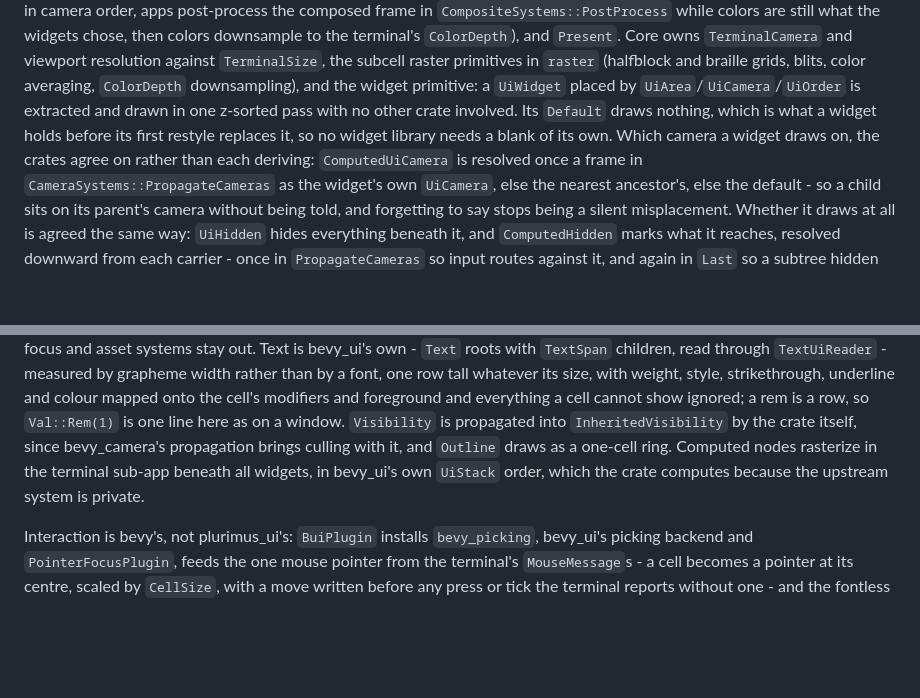
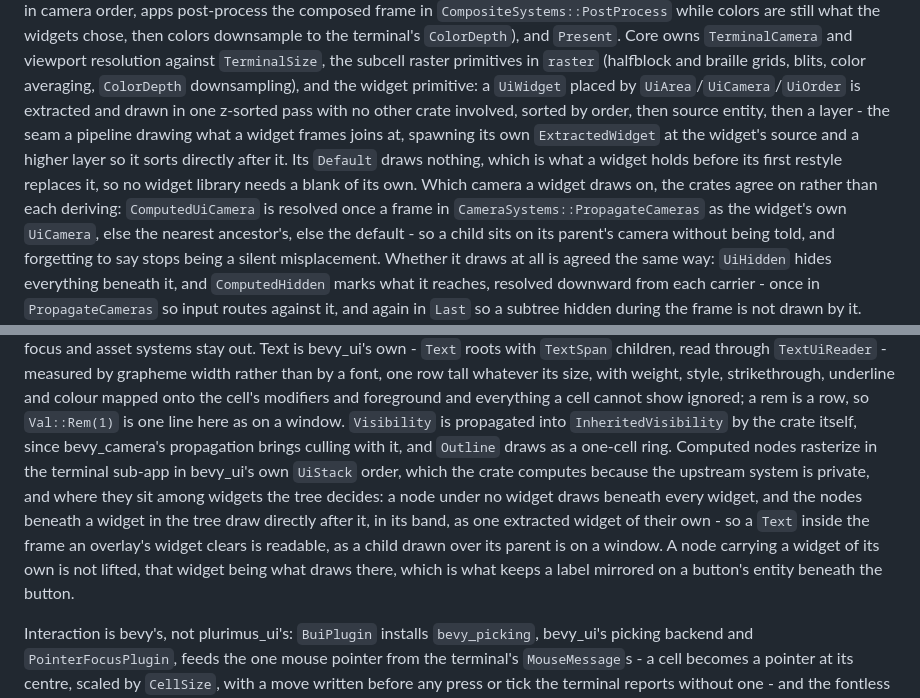
Before and after one commit to kenianbei/plurimus, a Markdown page: ARCHITECTURE.md, 2 parts joined by grey strips. Rendered like a GitHub page; blank space fills up the shorter version.

Commit message:
docs: record where a node sits among widgets
- Changelog: the tree rule and ExtractedWidget's layer, under the bui entry
- Architecture: core's (order, source, layer) sort and bui's placement

```diff
--- a/ARCHITECTURE.md
+++ b/ARCHITECTURE.md
@@ -75,10 +75,13 @@ then colors downsample to the terminal's `ColorDepth`), and `Present`. Core owns
 raster primitives in `raster` (halfblock and braille grids, blits, color
 averaging, `ColorDepth` downsampling), and the widget primitive: a `UiWidget`
 placed by `UiArea`/`UiCamera`/`UiOrder` is extracted and drawn in one z-sorted
-pass with no other crate involved. Its `Default` draws nothing, which is what a
-widget holds before its first restyle replaces it, so no widget library needs a
-blank of its own. Which camera a widget draws on, the crates agree on rather
-than each deriving: `ComputedUiCamera` is resolved once a frame in
+pass with no other crate involved, sorted by order, then source entity, then a
+layer - the seam a pipeline drawing what a widget frames joins at, spawning its
+own `ExtractedWidget` at the widget's source and a higher layer so it sorts
+directly after it. Its `Default` draws nothing, which is what a widget holds
+before its first restyle replaces it, so no widget library needs a blank of its
+own. Which camera a widget draws on, the crates agree on rather than each
+deriving: `ComputedUiCamera` is resolved once a frame in
 `CameraSystems::PropagateCameras` as the widget's own `UiCamera`, else the
 nearest ancestor's, else the default - so a child sits on its parent's camera
 without being told, and forgetting to say stops being a silent misplacement.
@@ -552,9 +555,15 @@ colour mapped onto the cell's modifiers and foreground and everything a cell
 cannot show ignored; a rem is a row, so `Val::Rem(1)` is one line here as on a
 window. `Visibility` is propagated into `InheritedVisibility` by the crate
 itself, since bevy_camera's propagation brings culling with it, and `Outline`
-draws as a one-cell ring. Computed nodes rasterize in the terminal sub-app
-beneath all widgets, in bevy_ui's own `UiStack` order, which the crate computes
-because the upstream system is private.
+draws as a one-cell ring. Computed nodes rasterize in the terminal sub-app in
+bevy_ui's own `UiStack` order, which the crate computes because the upstream
+system is private, and where they sit among widgets the tree decides: a node
+under no widget draws beneath every widget, and the nodes beneath a widget in
+the tree draw directly after it, in its band, as one extracted widget of their
+own - so a `Text` inside the frame an overlay's widget clears is readable, as a
+child drawn over its parent is on a window. A node carrying a widget of its own
+is not lifted, that widget being what draws there, which is what keeps a label
+mirrored on a button's entity beneath the button.
 
 Interaction is bevy's, not plurimus_ui's: `BuiPlugin` installs `bevy_picking`,
 bevy_ui's picking backend and `PointerFocusPlugin`, feeds the one mouse pointer
```
Also changed, not shown: CHANGELOG.md (+9 -0 lines).
